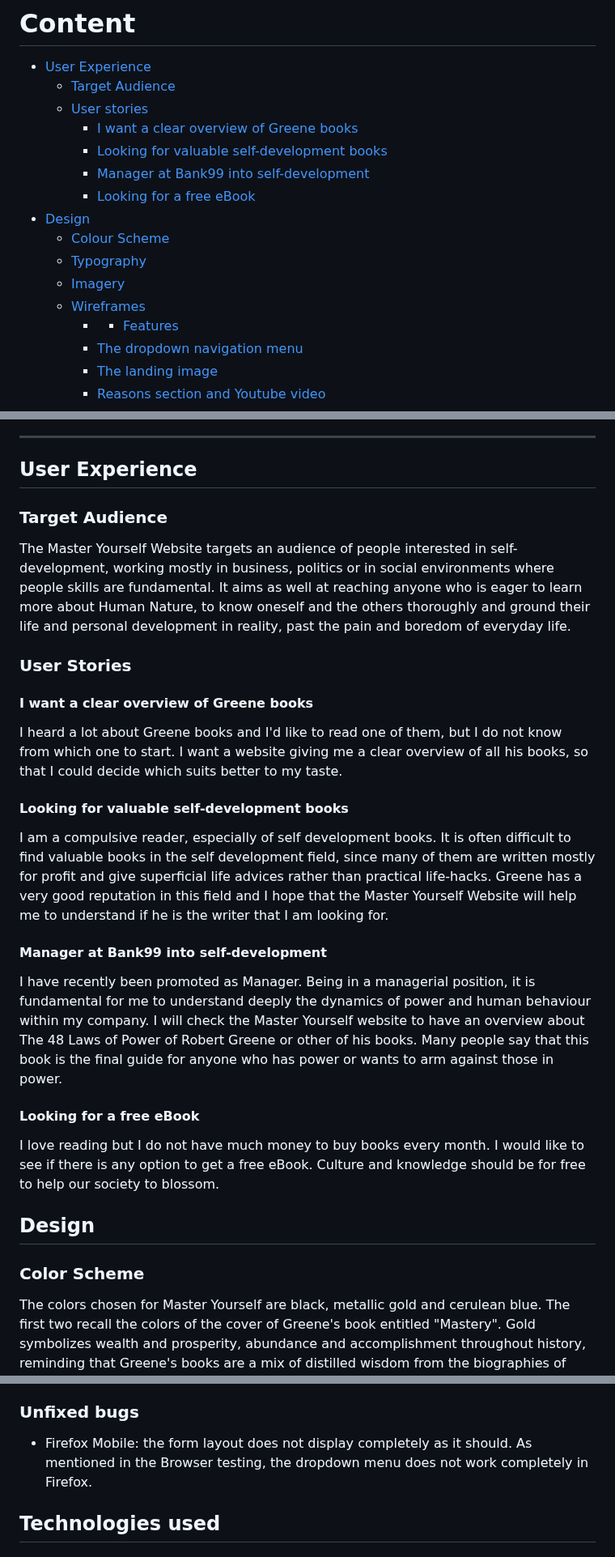
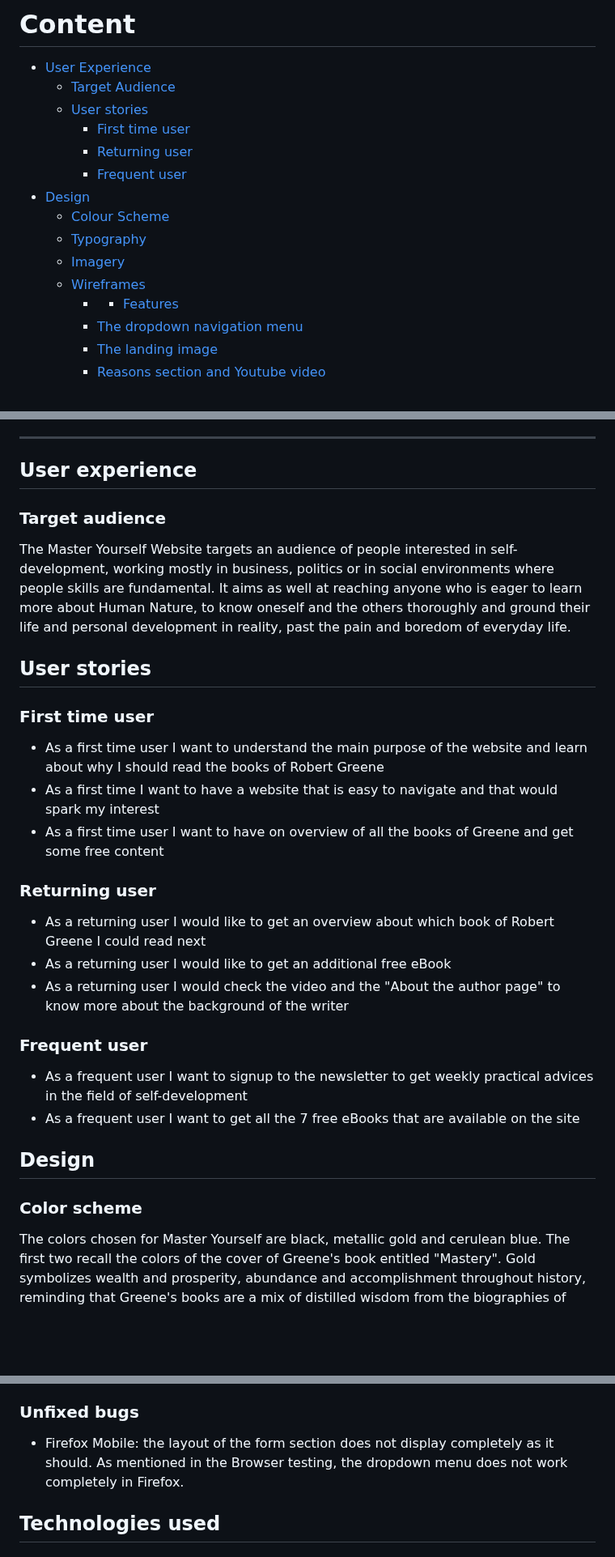
Before and after one commit to aedoardo1990/Master_Human_Nature, a Markdown page: README.md, 3 parts joined by grey strips. Shown at 81% size. GitHub-like rendering; blank space fills up the shorter version.

Commit message:
changed the section User Stories in the readme

```diff
--- a/README.md
+++ b/README.md
@@ -16,16 +16,15 @@ Check out our site at [https://aedoardo1990.github.io/Master_Human_Nature/]!
 - [User Experience](#user-experience)
   - [Target Audience](#target-audience)
   - [User stories](#user-stories)
-    - [I want a clear overview of Greene books](#i-want-a-clear-overview-of-greene-books)
-    - [Looking for valuable self-development books](#looking-for-valuable-self-development-books)
-    - [Manager at Bank99 into self-development](#manager-at-bank99-into-self-development)
-    - [Looking for a free eBook](#looking-for-a-free-ebook)
+    - [First time user](#first-time-user)
+    - [Returning user](#returning-user)
+    - [Frequent user](#frequent-user)
 - [Design](#design)
   - [Colour Scheme](#colour-scheme)
   - [Typography](#typography)
   - [Imagery](#imagery)
   - [Wireframes](#wireframes)
-    - - [Features](#features)
+      - - [Features](#features)
     - [The dropdown navigation menu](#the-dropdown-navigation-menu)
     - [The landing image](#the-landing-image)
     - [Reasons section and Youtube video](#reasons-section-and-youtube-video)
@@ -63,33 +62,34 @@ Check out our site at [https://aedoardo1990.github.io/Master_Human_Nature/]!
 
 ---
 
-## User Experience
+## User experience
 
-### Target Audience
+### Target audience
 
 The Master Yourself Website targets an audience of people interested in self-development, working mostly in business, politics or in social environments where people skills are fundamental. It aims as well at reaching anyone who is eager to learn more about Human Nature, to know oneself and the others thoroughly and ground their life and personal development in reality, past the pain and boredom of everyday life.
 
-### User Stories
+## User stories
 
-#### I want a clear overview of Greene books
+### First time user
 
-I heard a lot about Greene books and I'd like to read one of them, but I do not know from which one to start. I want a website giving me a clear overview of all his books, so that I could decide which suits better to my taste.
+- As a first time user I want to understand the main purpose of the website and learn about why I should read the books of Robert Greene
+- As a first time I want to have a website that is easy to navigate and that would spark my interest
+- As a first time user I want to have on overview of all the books of Greene and get some free content
 
-#### Looking for valuable self-development books
+### Returning user
 
-I am a compulsive reader, especially of self development books. It is often difficult to find valuable books in the self development field, since many of them are written mostly for profit and give superficial life advices rather than practical life-hacks. Greene has a very good reputation in this field and I hope that the  Master Yourself Website will help me to understand if he is the writer that I am looking for.
+- As a returning user I would like to get an overview about which book of Robert Greene I could read next
+- As a returning user I would like to get an additional free eBook
+- As a returning user I would check the video and the "About the author page" to know more about the background of the writer
 
-#### Manager at Bank99 into self-development
+### Frequent user
 
-I have recently been promoted as Manager. Being in a managerial position, it is fundamental for me to understand deeply the dynamics of power and human behaviour within my company. I will check the Master Yourself website to have an overview about The 48 Laws of Power of Robert Greene or other of his books. Many people say that this book is the final guide for anyone who has power or wants to arm against those in power.
-
-#### Looking for a free eBook
-
-I love reading but I do not have much money to buy books every month. I would like to see if there is any option to get a free eBook. Culture and knowledge should be for free to help our society to blossom.
+- As a frequent user I want to signup to the newsletter to get weekly practical advices in the field of self-development
+- As a frequent user I want to get all the 7 free eBooks that are available on the site
 
 ## Design
 
-### Color Scheme
+### Color scheme
 
 The colors chosen for Master Yourself are black, metallic gold and cerulean blue. The first two recall the colors of the cover of Greene's book entitled "Mastery". Gold symbolizes wealth and prosperity, abundance and accomplishment throughout history, reminding that Greene's books are a mix of distilled wisdom from the biographies of mutliple successful historical characters. Black symbolizes elegance, power, restraint, fear, evil and occult. It represents how Greene's books take deeply into analysis the negative emotions of human beings, the dark side of human nature, but teaches as well how to control and master them for our own goals and wellbeing.
 The color blue can be found only in the window on the index.html. Blue represents open spaces, imagination, the serenity and freedom that can come with wisdom and knowledge.
@@ -230,7 +230,7 @@ My mentor, my family and friends checked the site and helped to identify bugs an
 
 ### Unfixed bugs
 
-- Firefox Mobile: the form layout does not display completely as it should. As mentioned in the Browser testing, the dropdown menu does not work completely in Firefox.
+- Firefox Mobile: the layout of the form section does not display completely as it should. As mentioned in the Browser testing, the dropdown menu does not work completely in Firefox.
 
 ## Technologies used
 
```
Also changed, not shown: other parts of README.md (+6 -5 lines).
